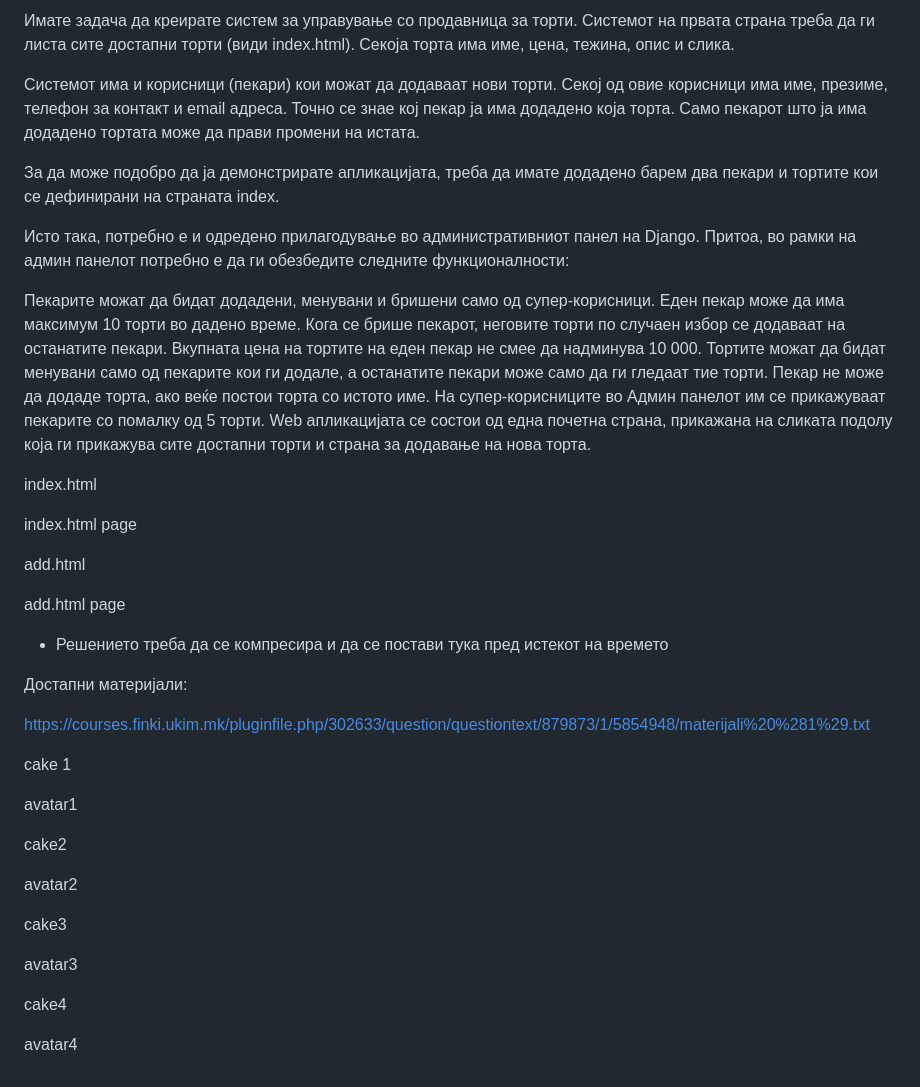
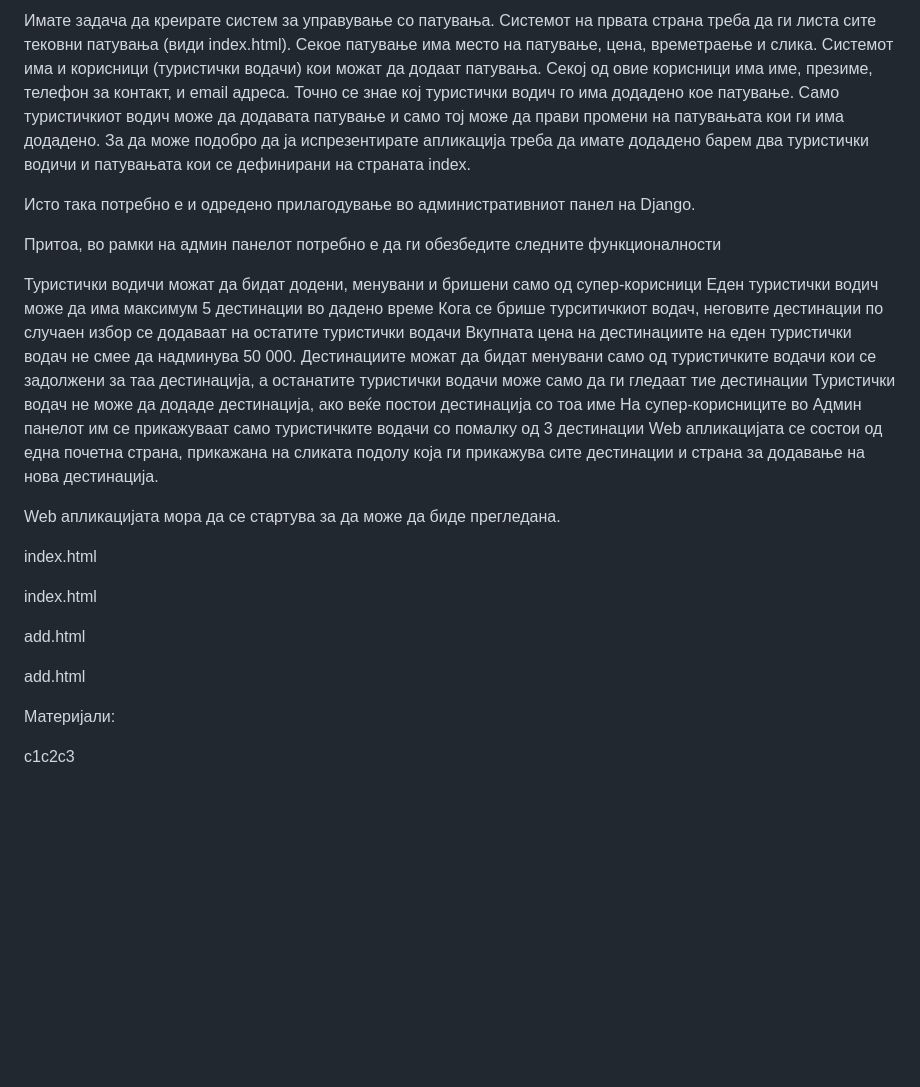
Before and after one commit to grga1/DnICK, a Markdown page: Колоквиумски задачи - дел 1/zadaca2/README.md, the part around the change. Rendered like a GitHub page; blank space fills up the shorter version.

Commit message:
Update README for travel management system

```diff
--- a/Колоквиумски задачи - дел 1/zadaca2/README.md
+++ b/Колоквиумски задачи - дел 1/zadaca2/README.md
@@ -1,48 +1,30 @@
-Имате задача да креирате систем за управување со продавница за торти. Системот на првата страна треба да ги листа сите достапни торти (види index.html). Секоја торта има име, цена, тежина, опис и слика.
+Имате задача да креирате систем за управување со патувања. Системот на првата страна треба да ги листа сите тековни патувања (види index.html). Секое патување има место на патување, цена, времетраење и слика. Системот има и корисници (туристички водачи) кои можат да додаат патувања. Секој од овие корисници има име, презиме, телефон за контакт, и email адреса. Точно се знае кој туристички водич го има додадено кое патување. Само туристичкиот водич може да додавата патување и само тој може да прави промени на патувањата кои ги има додадено. За да може подобро да ја испрезентирате апликација треба да имате додадено барем два туристички водичи и патувањата кои се дефинирани на страната index.
 
-Системот има и корисници (пекари) кои можат да додаваат нови торти. Секој од овие корисници има име, презиме, телефон за контакт и email адреса. Точно се знае кој пекар ја има додадено која торта. Само пекарот што ја има додадено тортата може да прави промени на истата.
+Исто така потребно е и одредено прилагодување во административниот панел на Django.
 
-За да може подобро да ја демонстрирате апликацијата, треба да имате додадено барем два пекари и тортите кои се дефинирани на страната index.
+Притоа, во рамки на aдмин панелот потребно е да ги обезбедите следните функционалности
 
-Исто така, потребно е и одредено прилагодување во административниот панел на Django. Притоа, во рамки на админ панелот потребно е да ги обезбедите следните функционалности:
+Туристички водичи можат да бидат додени, менувани и бришени само од супер-корисници
+Еден туристички водич може да има максимум 5 дестинации во дадено време
+Кога се брише турситичкиот водач, неговите дестинации по случаен избор се додаваат на остатите туристички водачи
+Вкупната цена на дестинациите на еден туристички водач не смее да надминува 50 000.
+Дестинациите можат да бидат менувани само од туристичките водачи кои се задолжени за таа дестинација, а останатите туристички водачи може само да ги гледаат тие дестинации
+Туристички водач не може да додаде дестинација, ако веќе постои дестинација со тоа име
+На супер-корисниците во Админ панелот им се прикажуваат само туристичките водачи со помалку од 3 дестинации
+Web апликацијата се состои од една почетна страна, прикажана на сликата подолу која ги прикажува сите дестинации и страна за додавање на нова дестинација.
 
-Пекарите можат да бидат додадени, менувани и бришени само од супер-корисници.
-Еден пекар може да има максимум 10 торти во дадено време.
-Кога се брише пекарот, неговите торти по случаен избор се додаваат на останатите пекари.
-Вкупната цена на тортите на еден пекар не смее да надминува 10 000.
-Тортите можат да бидат менувани само од пекарите кои ги додале, а останатите пекари може само да ги гледаат тие торти.
-Пекар не може да додаде торта, ако веќе постои торта со истото име.
-На супер-корисниците во Админ панелот им се прикажуваат пекарите со помалку од 5 торти.
-Web апликацијата се состои од една почетна страна, прикажана на сликата подолу која ги прикажува сите достапни торти и страна за додавање на нова торта.
+Web апликацијата мора да се стартува за да може да биде прегледана.
+
 
 index.html
 
-index.html page
+index.html
 
 add.html
 
-add.html page
+add.html
 
 
+Материјали:
 
-* Решението треба да се компресира и да се постави тука пред истекот на времето
-
-Достапни материјали:
-
-https://courses.finki.ukim.mk/pluginfile.php/302633/question/questiontext/879873/1/5854948/materijali%20%281%29.txt
-
-cake 1
-
-avatar1
-
-cake2
-
-avatar2
-
-cake3
-
-avatar3
-
-cake4
-
-avatar4
+c1c2c3
```
